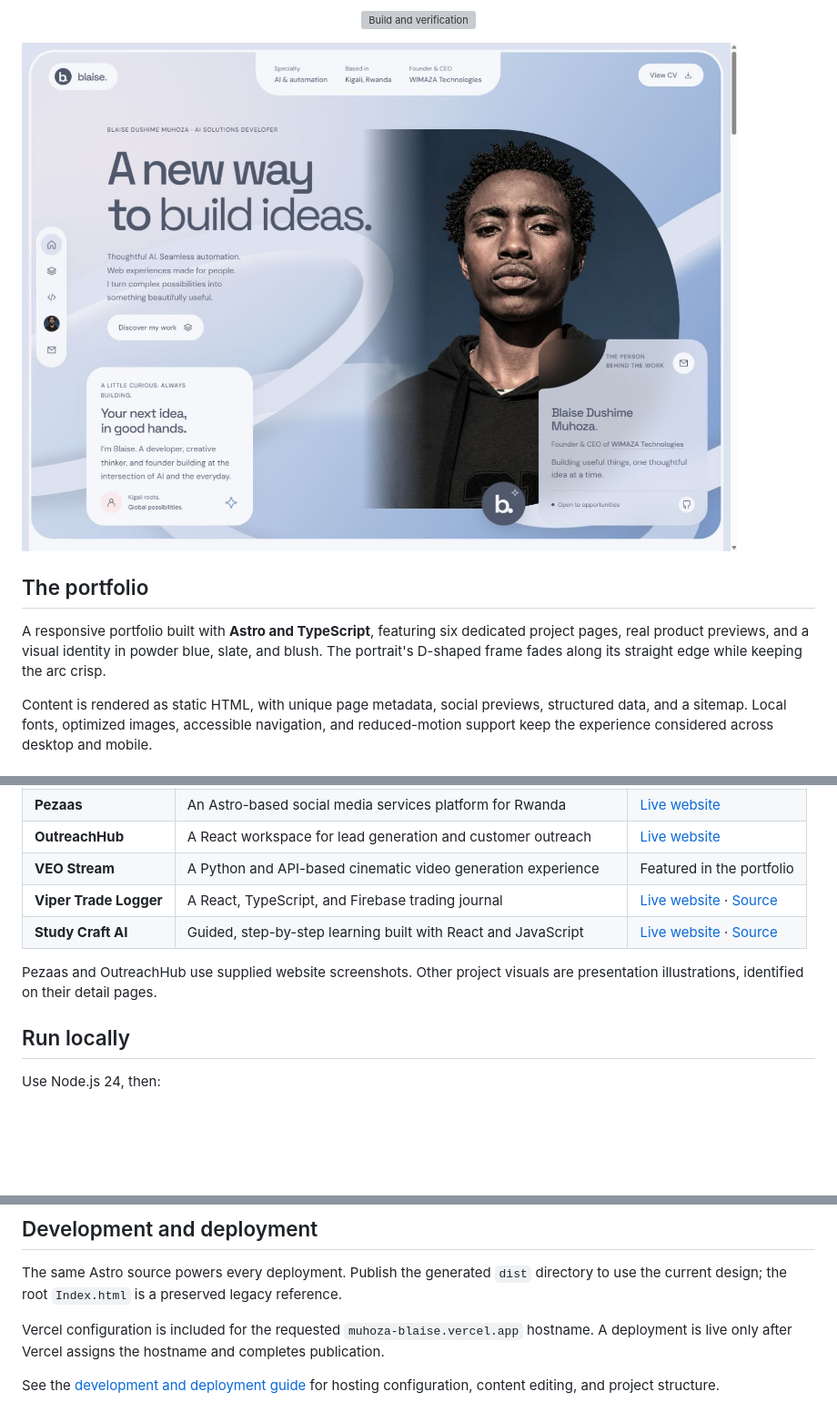
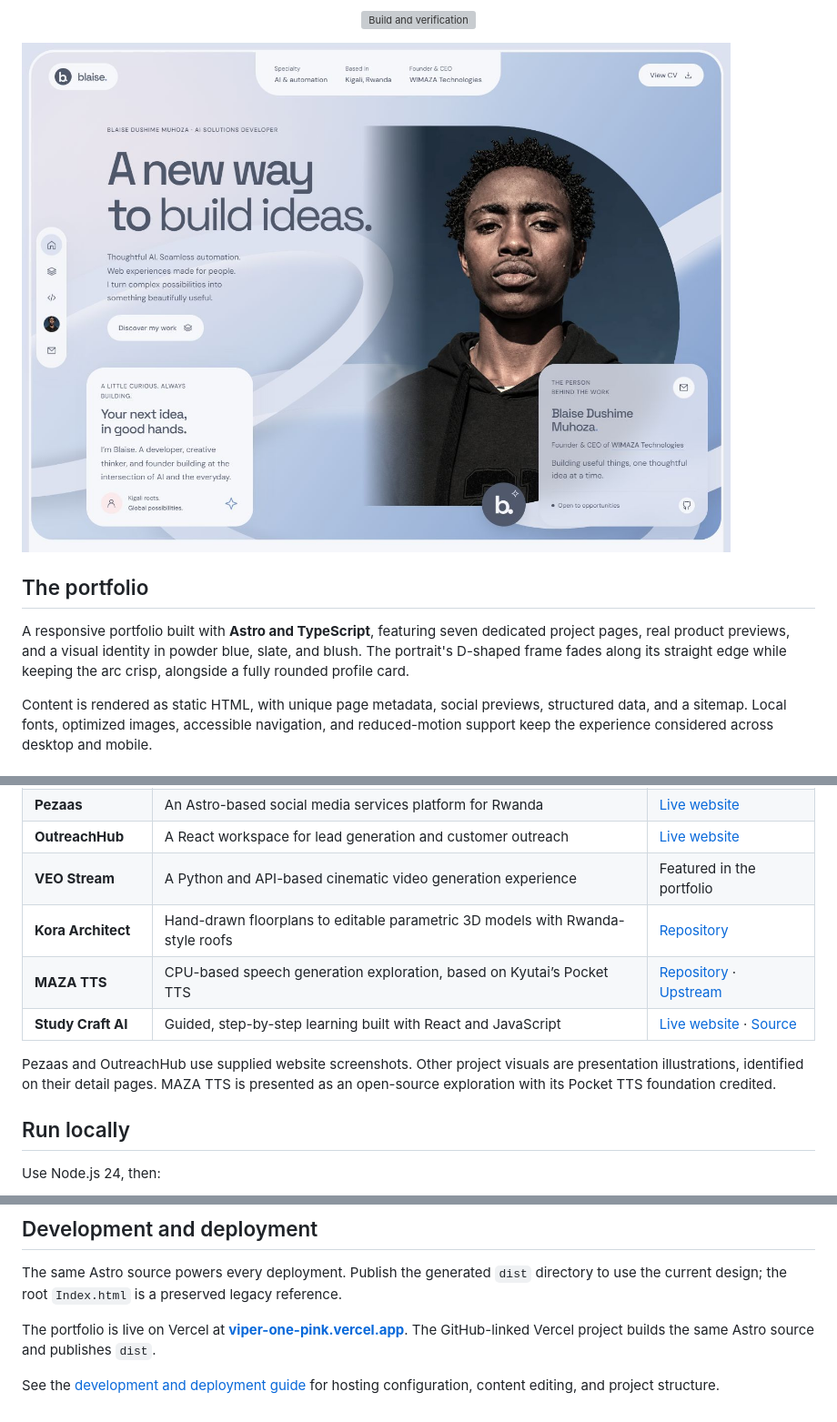
Before and after one commit to mantis-rei/web-repo, a Markdown page: README.md, 3 parts joined by grey strips. Shown at 91% size. Rendered like a GitHub page; pictures changed too: docs/portfolio-preview.jpg; blank space fills up the shorter version; grey boxes are pictures that could not be loaded.

Commit message:
Restore rounded profile card and feature Kora Architect and MAZA TTS

```diff
--- a/README.md
+++ b/README.md
@@ -17,7 +17,7 @@ Based in Kigali, Rwanda. Open to collaboration worldwide.
 
 ## The portfolio
 
-A responsive portfolio built with **Astro and TypeScript**, featuring six dedicated project pages, real product previews, and a visual identity in powder blue, slate, and blush. The portrait's D-shaped frame fades along its straight edge while keeping the arc crisp.
+A responsive portfolio built with **Astro and TypeScript**, featuring seven dedicated project pages, real product previews, and a visual identity in powder blue, slate, and blush. The portrait's D-shaped frame fades along its straight edge while keeping the arc crisp, alongside a fully rounded profile card.
 
 Content is rendered as static HTML, with unique page metadata, social previews, structured data, and a sitemap. Local fonts, optimized images, accessible navigation, and reduced-motion support keep the experience considered across desktop and mobile.
 
@@ -29,10 +29,11 @@ Content is rendered as static HTML, with unique page metadata, social previews,
 | **Pezaas** | An Astro-based social media services platform for Rwanda | [Live website](https://pezaas.vercel.app/) |
 | **OutreachHub** | A React workspace for lead generation and customer outreach | [Live website](https://outreachhub-dc64f.web.app/) |
 | **VEO Stream** | A Python and API-based cinematic video generation experience | Featured in the portfolio |
-| **Viper Trade Logger** | A React, TypeScript, and Firebase trading journal | [Live website](https://viper-td-logger.vercel.app) · [Source](https://github.com/mantis-rei/Viper-Td-Logger) |
+| **Kora Architect** | Hand-drawn floorplans to editable parametric 3D models with Rwanda-style roofs | [Repository](https://github.com/mantis-rei/Kora-Architect) |
+| **MAZA TTS** | CPU-based speech generation exploration, based on Kyutai’s Pocket TTS | [Repository](https://github.com/mantis-rei/pocket-tts-by-Viper) · [Upstream](https://github.com/kyutai-labs/pocket-tts) |
 | **Study Craft AI** | Guided, step-by-step learning built with React and JavaScript | [Live website](https://study-craft-ai-seven.vercel.app/) · [Source](https://github.com/mantis-rei/Study-Craft-AI) |
 
-Pezaas and OutreachHub use supplied website screenshots. Other project visuals are presentation illustrations, identified on their detail pages.
+Pezaas and OutreachHub use supplied website screenshots. Other project visuals are presentation illustrations, identified on their detail pages. MAZA TTS is presented as an open-source exploration with its Pocket TTS foundation credited.
 
 ## Run locally
 
@@ -56,6 +57,6 @@ The build checks Astro and TypeScript. Verification covers generated pages, loca
 
 The same Astro source powers every deployment. Publish the generated `dist` directory to use the current design; the root `Index.html` is a preserved legacy reference.
 
-Vercel configuration is included for the requested `muhoza-blaise.vercel.app` hostname. A deployment is live only after Vercel assigns the hostname and completes publication.
+The portfolio is live on Vercel at **[viper-one-pink.vercel.app](https://viper-one-pink.vercel.app/)**. The GitHub-linked Vercel project builds the same Astro source and publishes `dist`.
 
 See the [development and deployment guide](docs/DEVELOPMENT.md) for hosting configuration, content editing, and project structure.
```
Also changed, not shown: other parts of README.md (+1 -1 lines), docs/DEVELOPMENT.md (+5 -5 lines), 6 other files.
